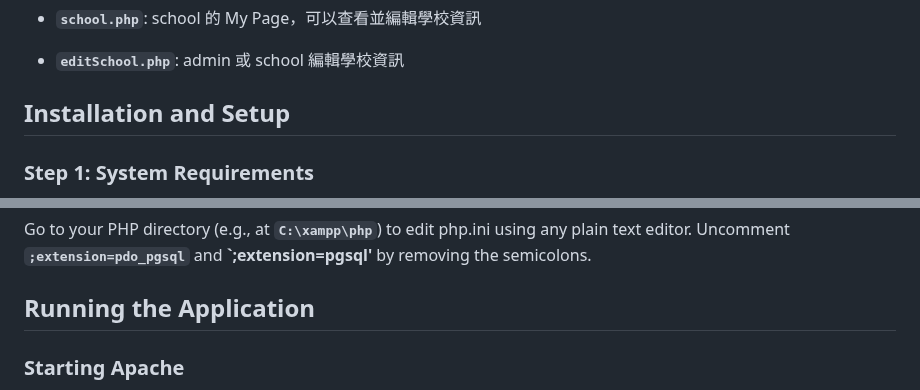
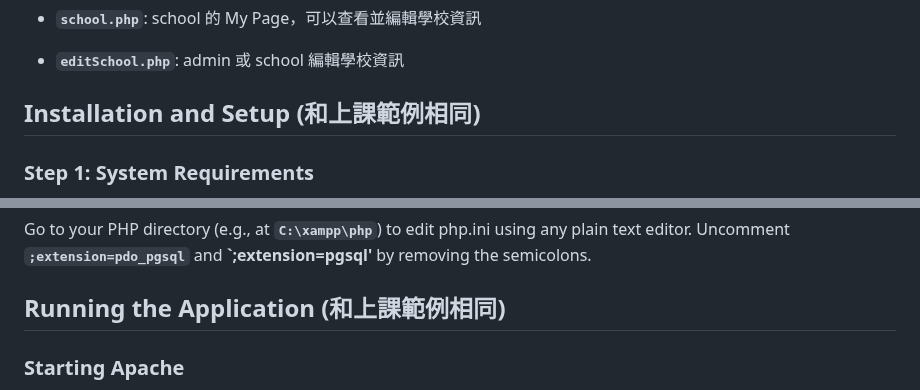
Before and after one commit to Ruheng026/Database-Project-Team-11, a Markdown page: README.md, 2 parts joined by grey strips. Rendered like a GitHub page.

```diff
--- a/README.md
+++ b/README.md
@@ -47,7 +47,7 @@
 
 
 
-## **Installation and Setup**
+## **Installation and Setup (和上課範例相同)**
 
 ### **Step 1: System Requirements**
 
@@ -94,7 +94,7 @@ Go to your PHP directory (e.g., at **`C:\xampp\php`**) to edit php.ini using any
 
 
 
-## **Running the Application**
+## **Running the Application (和上課範例相同)**
 
 ### **Starting Apache**
 
```
